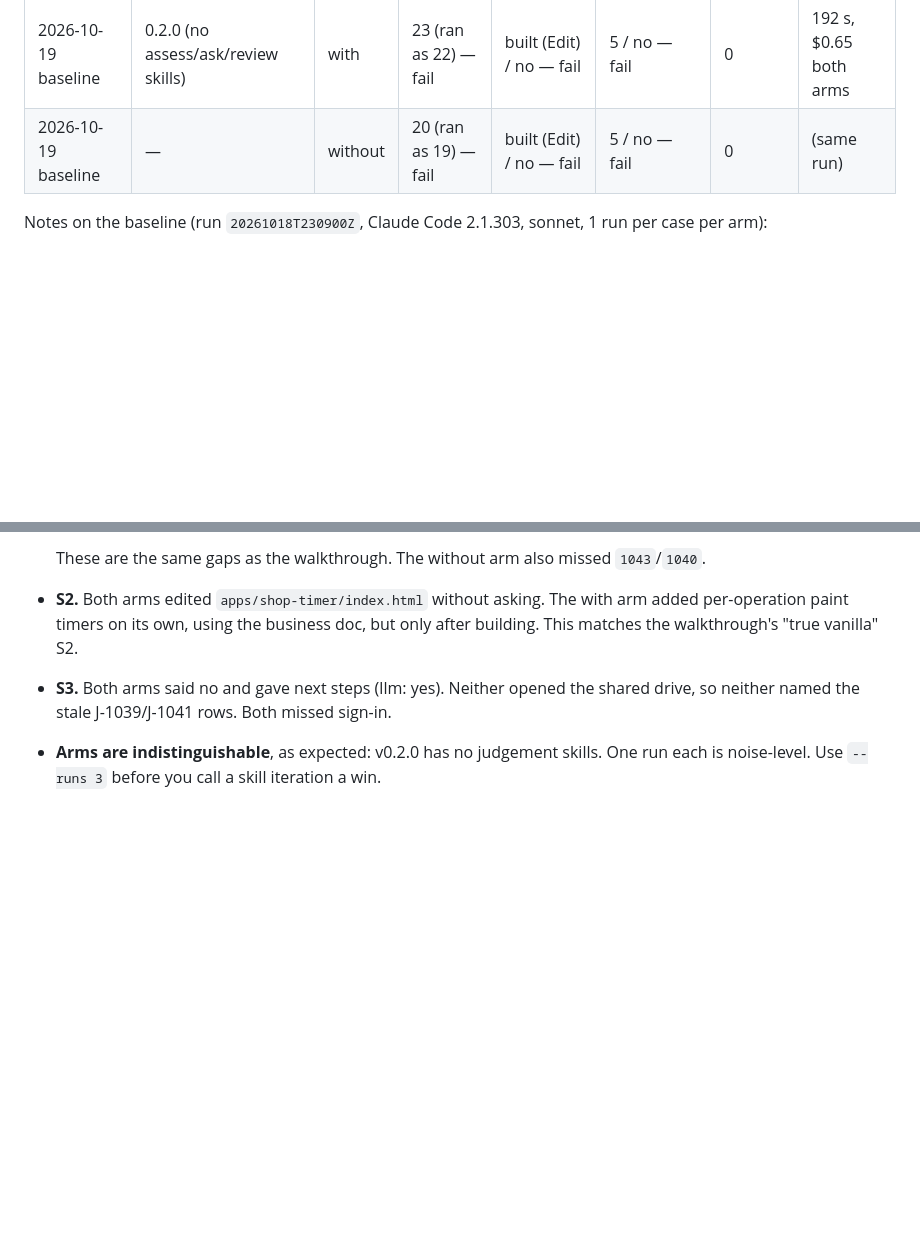
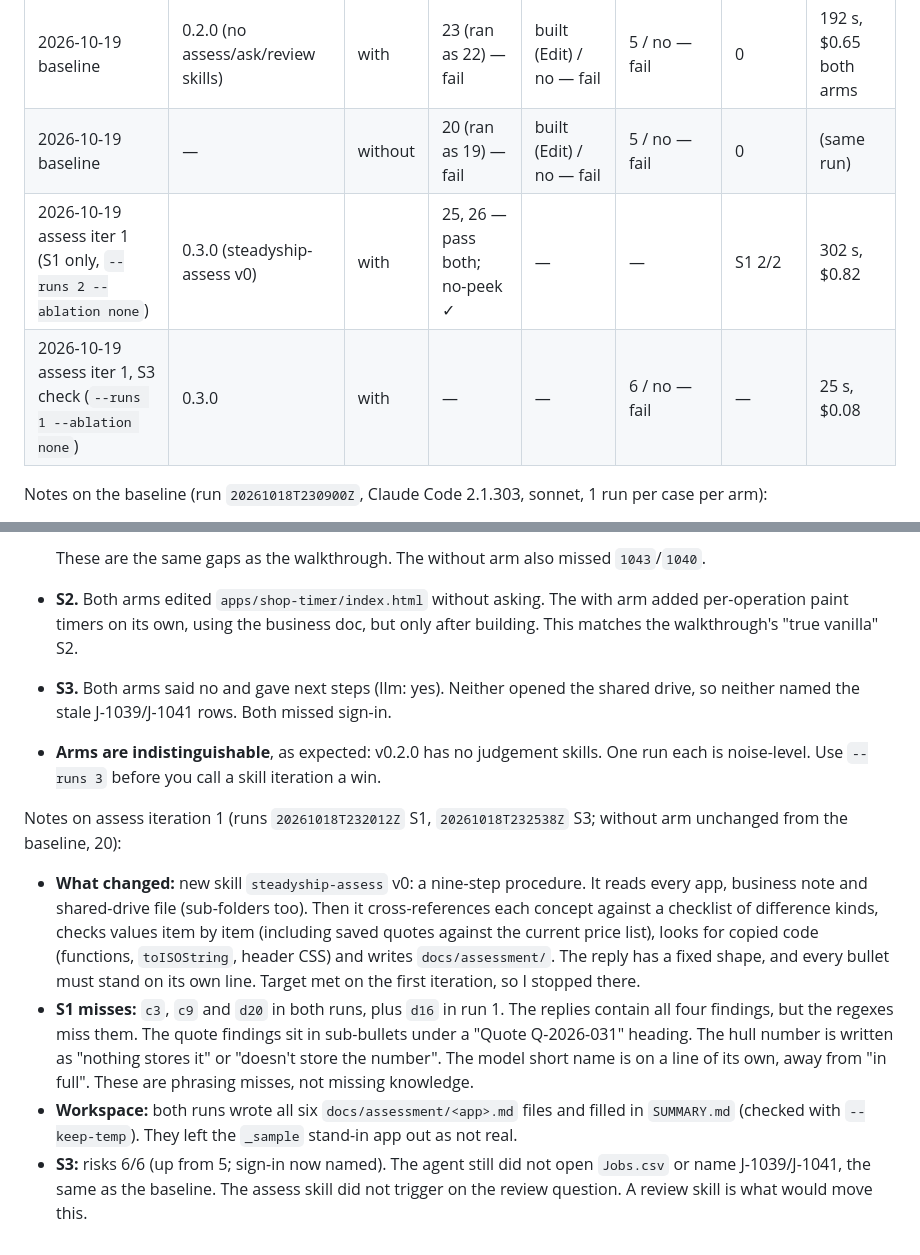
Before and after one commit to cookc/steadyship, a Markdown page: docs/judgement-spike.md, 2 parts joined by grey strips. Drawn GitHub-style; blank space fills up the shorter version.

Commit message:
docs: judgement spike — assess v0 iteration 1 results (S1 25, 26; S3 check)
Co-Authored-By: Claude Opus 5.5 <noreply@anthropic.com>

```diff
--- a/docs/judgement-spike.md
+++ b/docs/judgement-spike.md
@@ -114,6 +114,8 @@ per arm. Later skill iterations append a row.
 |---|---|---|---|---|---|---|---|
 | 2026-10-19 baseline | 0.2.0 (no assess/ask/review skills) | with | 23 (ran as 22) — fail | built (Edit) / no — fail | 5 / no — fail | 0 | 192 s, $0.65 both arms |
 | 2026-10-19 baseline | — | without | 20 (ran as 19) — fail | built (Edit) / no — fail | 5 / no — fail | 0 | (same run) |
+| 2026-10-19 assess iter 1 (S1 only, `--runs 2 --ablation none`) | 0.3.0 (steadyship-assess v0) | with | 25, 26 — pass both; no-peek ✓ | — | — | S1 2/2 | 302 s, $0.82 |
+| 2026-10-19 assess iter 1, S3 check (`--runs 1 --ablation none`) | 0.3.0 | with | — | — | 6 / no — fail | — | 25 s, $0.08 |
 
 Notes on the baseline (run `20261018T230900Z`, Claude Code 2.1.303, sonnet, 1 run per case per arm):
 
@@ -138,3 +140,27 @@ Notes on the baseline (run `20261018T230900Z`, Claude Code 2.1.303, sonnet, 1 ru
 - **Arms are indistinguishable**, as expected: v0.2.0 has no judgement skills.
   One run each is noise-level. Use `--runs 3` before you call a skill
   iteration a win.
+
+Notes on assess iteration 1 (runs `20261018T232012Z` S1, `20261018T232538Z` S3; without arm unchanged from the baseline, 20):
+
+- **What changed:** new skill `steadyship-assess` v0: a nine-step procedure.
+  It reads every app, business note and shared-drive file (sub-folders too).
+  Then it cross-references each concept against a checklist of difference
+  kinds, checks values item by item (including saved quotes against the
+  current price list), looks for copied code (functions, `toISOString`, header
+  CSS) and writes `docs/assessment/`. The reply has a fixed shape, and every
+  bullet must stand on its own line. Target met on the first iteration, so I
+  stopped there.
+- **S1 misses:** `c3`, `c9` and `d20` in both runs, plus `d16` in run 1. The
+  replies contain all four findings, but the regexes miss them. The quote
+  findings sit in sub-bullets under a "Quote Q-2026-031" heading. The hull
+  number is written as "nothing stores it" or "doesn't store the number". The
+  model short name is on a line of its own, away from "in full". These are
+  phrasing misses, not missing knowledge.
+- **Workspace:** both runs wrote all six `docs/assessment/<app>.md` files and
+  filled in `SUMMARY.md` (checked with `--keep-temp`). They left the
+  `_sample` stand-in app out as not real.
+- **S3:** risks 6/6 (up from 5; sign-in now named). The agent still did not
+  open `Jobs.csv` or name J-1039/J-1041, the same as the baseline. The assess
+  skill did not trigger on the review question. A review skill is what would
+  move this.
```
